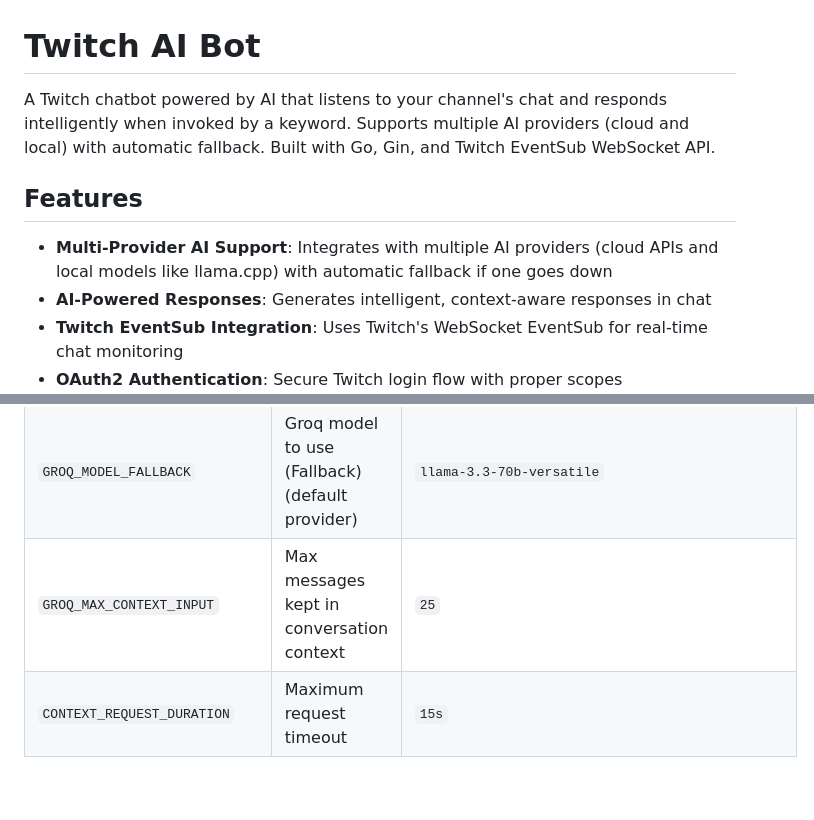
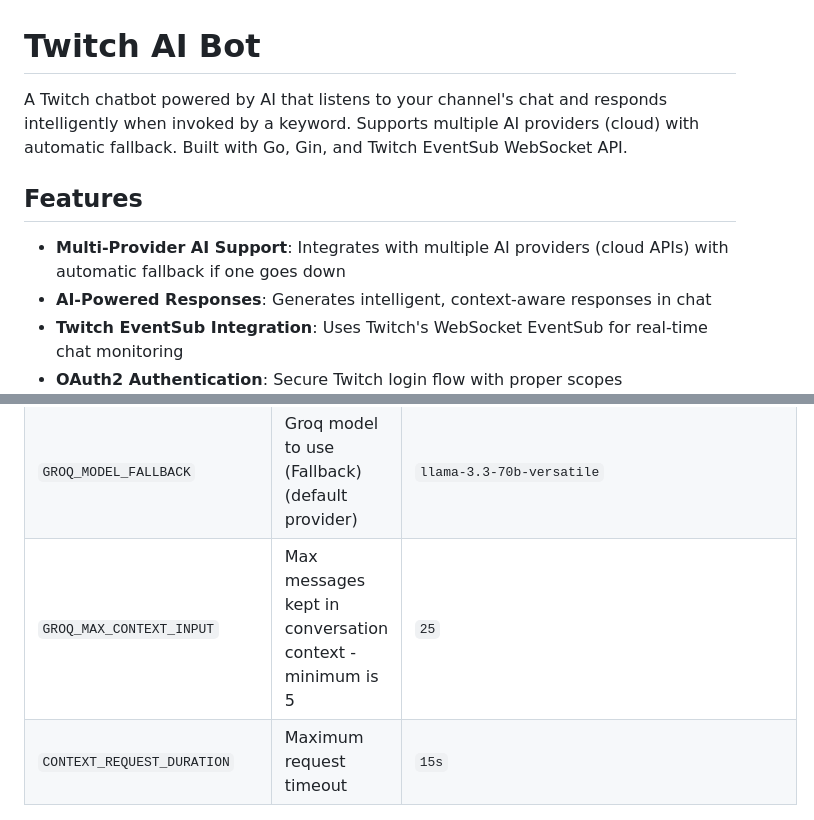
Before and after one commit to gabriel-logan/twitch-ai-bot, a Markdown page: README.md, 2 parts joined by grey strips. GitHub-like rendering; blank space fills up the shorter version.

Commit message:
chore: update documentation for consistency

```diff
--- a/README.md
+++ b/README.md
@@ -1,10 +1,10 @@
 # Twitch AI Bot
 
-A Twitch chatbot powered by AI that listens to your channel's chat and responds intelligently when invoked by a keyword. Supports multiple AI providers (cloud and local) with automatic fallback. Built with Go, Gin, and Twitch EventSub WebSocket API.
+A Twitch chatbot powered by AI that listens to your channel's chat and responds intelligently when invoked by a keyword. Supports multiple AI providers (cloud) with automatic fallback. Built with Go, Gin, and Twitch EventSub WebSocket API.
 
 ## Features
 
-- **Multi-Provider AI Support**: Integrates with multiple AI providers (cloud APIs and local models like llama.cpp) with automatic fallback if one goes down
+- **Multi-Provider AI Support**: Integrates with multiple AI providers (cloud APIs) with automatic fallback if one goes down
 - **AI-Powered Responses**: Generates intelligent, context-aware responses in chat
 - **Twitch EventSub Integration**: Uses Twitch's WebSocket EventSub for real-time chat monitoring
 - **OAuth2 Authentication**: Secure Twitch login flow with proper scopes (`user:read:chat`, `user:write:chat`, `user:bot`, `channel:bot`)
@@ -77,7 +77,7 @@ All configuration is done via the `.env` file:
 | `GROQ_API_KEY` | Groq API key | `gsk_...` |
 | `GROQ_MODEL` | Groq model to use (default provider) | `openai/gpt-oss-120b` |
 | `GROQ_MODEL_FALLBACK` | Groq model to use (Fallback) (default provider) | `llama-3.3-70b-versatile` |
-| `GROQ_MAX_CONTEXT_INPUT` | Max messages kept in conversation context | `25` |
+| `GROQ_MAX_CONTEXT_INPUT` | Max messages kept in conversation context - minimum is 5 | `25` |
 | `CONTEXT_REQUEST_DURATION` | Maximum request timeout | `15s` |
 
 ### Setting Up Twitch OAuth
```
